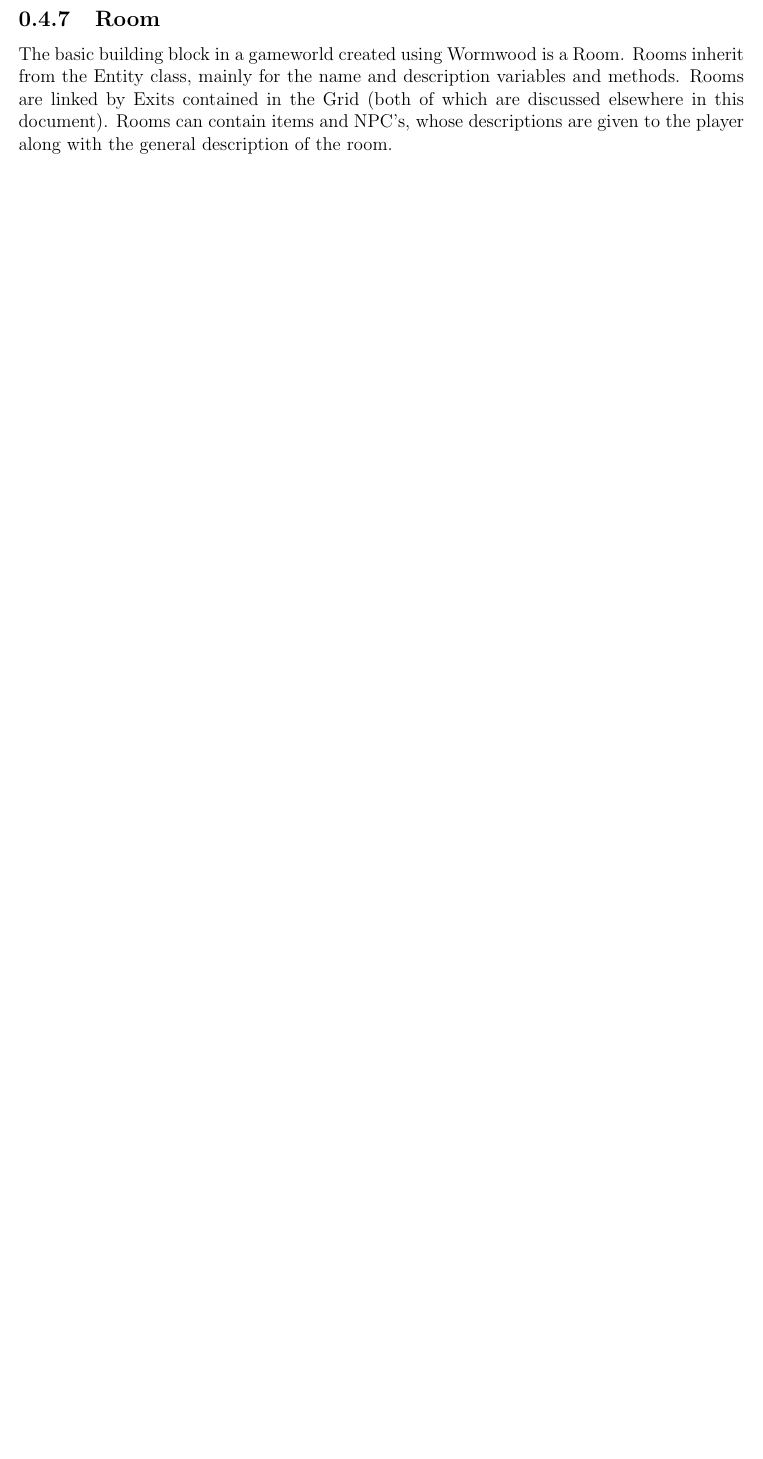
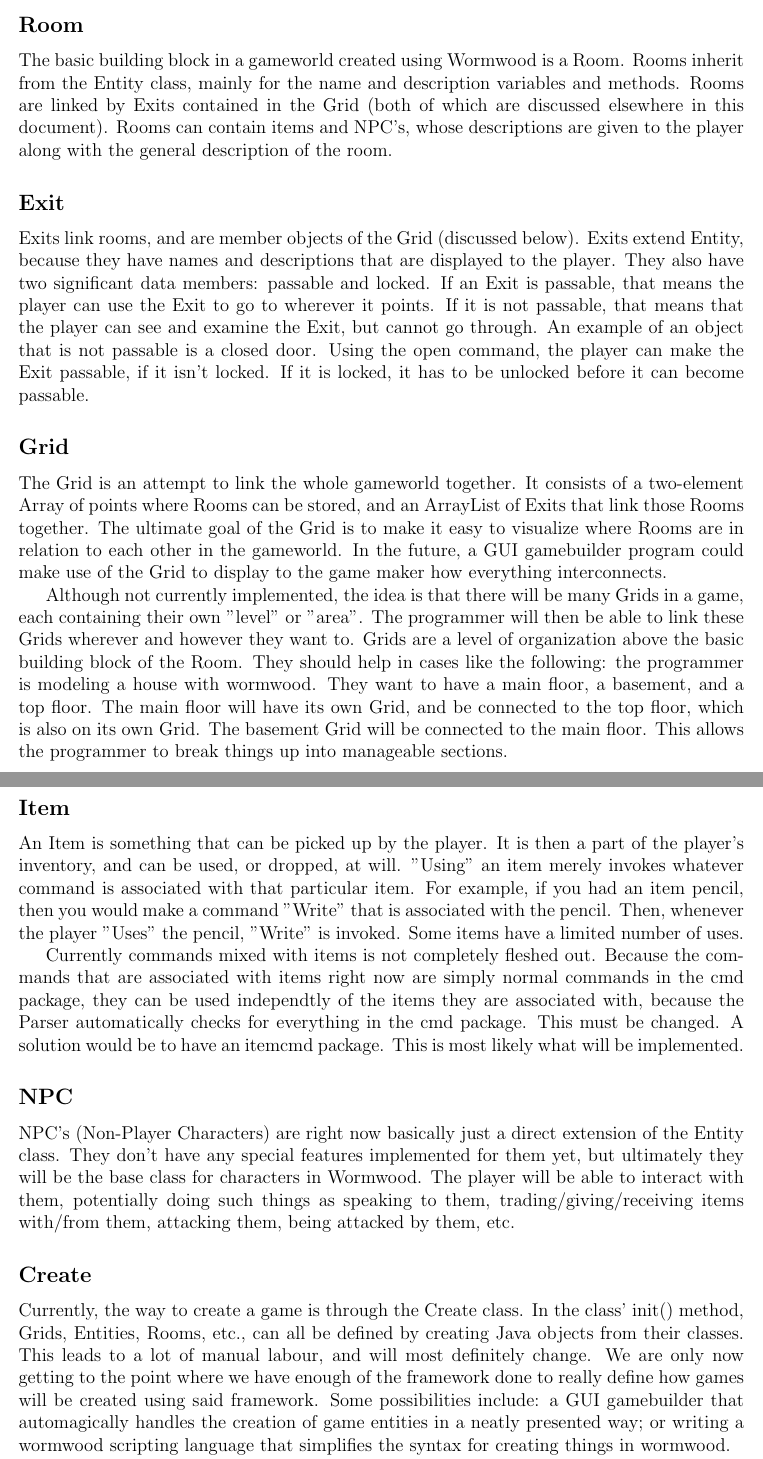
Before and after one commit to swat30/wormwood, a LaTeX document (doc/Documentation.tex): part of page 4 of 4 before the commit and two parts of pages 4 and 5 of 5 after it, the two joined at a grey line, cut so that both start at the same text, the shorter picture padded with empty space. Compiled offline with pdfLaTeX.

Commit message:
Continuing the work on the design doc file. It's gettin' there.

```diff
--- a/doc/Documentation.tex
+++ b/doc/Documentation.tex
@@ -51,0 +63,63 @@ The basic building block in a gameworld created using Wormwood is a Room. Rooms
+\subsection{Exit}
+Exits link rooms, and are member objects of the Grid (discussed below). Exits
+extend Entity, because they have names and descriptions that are displayed
+to the player. They also have two significant data members: passable and
+locked. If an Exit is passable, that means the player can use the Exit
+to go to wherever it points. If it is not passable, that means that the
+player can see and examine the Exit, but cannot go through. An example of
+an object that is not passable is a closed door. Using the open command, the
+player can make the Exit passable, if it isn't locked. If it is locked,
+it has to be unlocked before it can become passable.
+
+\subsection{Grid}
+The Grid is an attempt to link the whole gameworld together. It consists of a
+two-element Array of points where Rooms can be stored, and an ArrayList of
+Exits that link those Rooms together. The ultimate goal of the Grid is to make
+it easy to visualize where Rooms are in relation to each other in the
+gameworld. In the future, a GUI gamebuilder program could make use of the Grid
+to display to the game maker how everything interconnects.
+
+Although not currently implemented, the idea is that there will be many
+Grids in a game, each containing their own "level" or "area". The programmer
+will then be able to link these Grids wherever and however they want to.
+Grids are a level of organization above the basic building block of the Room.
+They should help in cases like the following: the programmer is modeling a
+house with wormwood. They want to have a main floor, a basement, and a top
+floor. The main floor will have its own Grid, and be connected to the top
+floor, which is also on its own Grid. The basement Grid will be connected
+to the main floor. This allows the programmer to break things up into
+manageable sections.
+
+\subsection{Item}
+An Item is something that can be picked up by the player. It is then a part of
+the player's inventory, and can be used, or dropped, at will. "Using" an item
+merely invokes whatever command is associated with that particular item. For
+example, if you had an item pencil, then you would make a command "Write" that
+is associated with the pencil. Then, whenever the player "Uses" the pencil,
+"Write" is invoked. Some items have a limited number of uses.
+
+Currently commands mixed with items is not completely fleshed out. Because
+the commands that are associated with items right now are simply normal
+commands in the cmd package, they can be used independtly of the items they
+are associated with, because the Parser automatically checks for everything
+in the cmd package. This must be changed. A solution would be to have an
+itemcmd package. This is most likely what will be implemented.
+
+\subsection{NPC}
+NPC's (Non-Player Characters) are right now basically just a direct extension of the Entity class.
+They don't have any special features implemented for them yet, but ultimately
+they will be the base class for characters in Wormwood. The player will be
+able to interact with them, potentially doing such things as speaking to them,
+trading/giving/receiving items with/from them, attacking them, being attacked
+by them, etc.
+
+\subsection{Create}
+Currently, the way to create a game is through the Create class. In the class'
+init() method, Grids, Entities, Rooms, etc., can all be defined by creating
+Java objects from their classes. This leads to a lot of manual labour, and
+will most definitely change. We are only now getting to the point where
+we have enough of the framework done to really define how games will be
+created using said framework. Some possibilities include: a GUI
+gamebuilder that automagically handles the creation of game entities in
+a neatly presented way; or writing a wormwood scripting language that simplifies
+the syntax for creating things in wormwood.
```
Also changed, not shown: doc/Documentation.tex (39 more changed lines).
